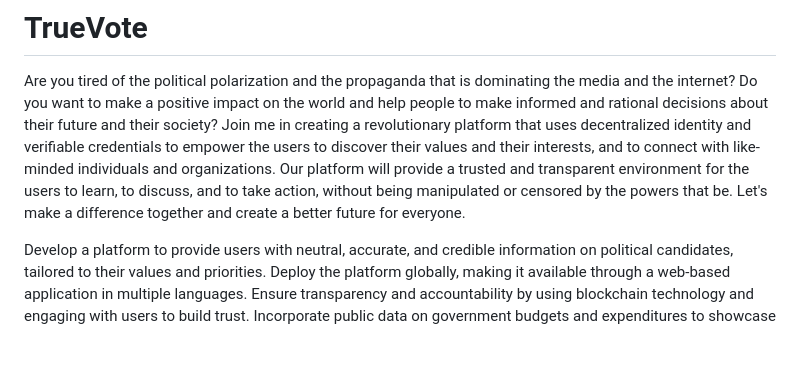
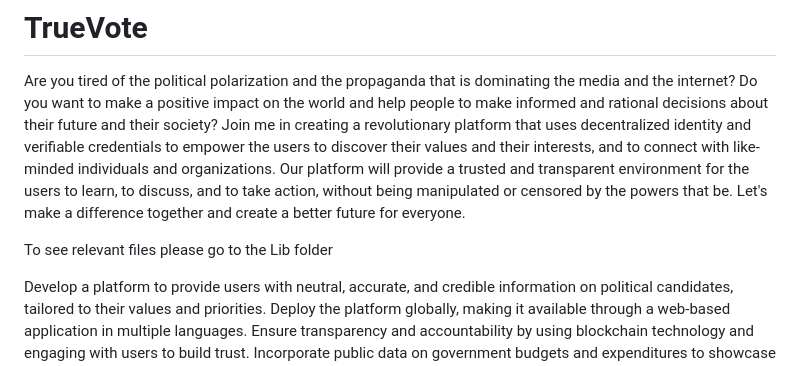
Before and after one commit to unlimitedinfinit/TrueVote, a Markdown page: README.md, the part around the change. Drawn GitHub-style; blank space fills up the shorter version.

```diff
--- a/README.md
+++ b/README.md
@@ -1,5 +1,7 @@
 # TrueVote
 Are you tired of the political polarization and the propaganda that is dominating the media and the internet? Do you want to make a positive impact on the world and help people to make informed and rational decisions about their future and their society? Join me in creating a revolutionary platform that uses decentralized identity and verifiable credentials to empower the users to discover their values and their interests, and to connect with like-minded individuals and organizations. Our platform will provide a trusted and transparent environment for the users to learn, to discuss, and to take action, without being manipulated or censored by the powers that be. Let's make a difference together and create a better future for everyone.
+
+To see relevant files please go to the Lib folder
 
 Develop a platform to provide users with neutral, accurate, and credible information on political candidates, tailored to their values and priorities. Deploy the platform globally, making it available through a web-based application in multiple languages. Ensure transparency and accountability by using blockchain technology and engaging with users to build trust. Incorporate public data on government budgets and expenditures to showcase the allocation and utilization of funds. The platform will help users make informed decisions, avoid media manipulation, and foster political engagement.
 
```
